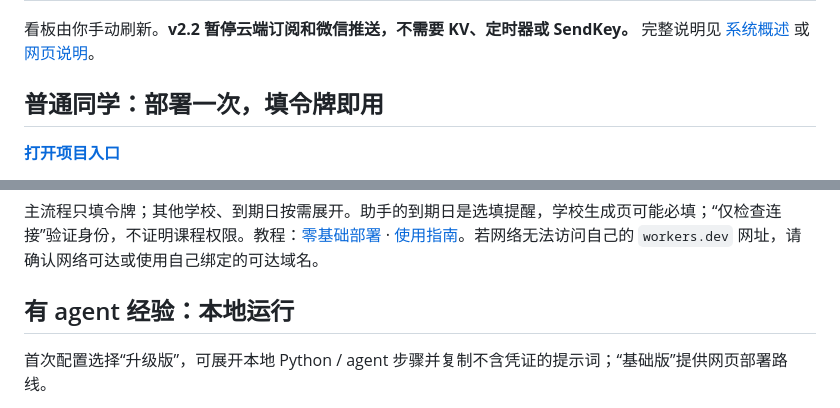
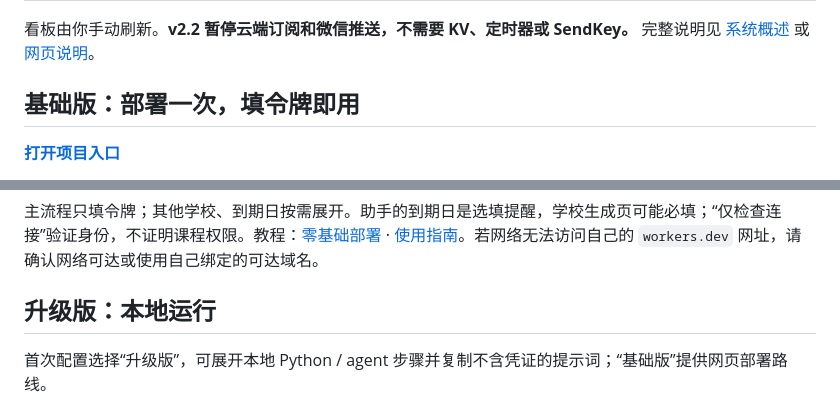
Before and after one commit to Famalhaut04/canvas-weekly-hub, a Markdown page: README.md, 2 parts joined by grey strips. Rendered like a GitHub page.

Commit message:
Revise README sections for clarity
Updated section titles and descriptions for clarity and consistency.

```diff
--- a/README.md
+++ b/README.md
@@ -17,7 +17,7 @@
 
 看板由你手动刷新。**v2.2 暂停云端订阅和微信推送，不需要 KV、定时器或 SendKey。** 完整说明见 [系统概述](docs/系统概述.md) 或 [网页说明](https://famalhaut04.github.io/canvas-weekly-hub/web/overview.html)。
 
-## 普通同学：部署一次，填令牌即用
+## 基础版：部署一次，填令牌即用
 
 **[打开项目入口](https://famalhaut04.github.io/canvas-weekly-hub/web/)**
 
@@ -34,7 +34,7 @@
 
 主流程只填令牌；其他学校、到期日按需展开。助手的到期日是选填提醒，学校生成页可能必填；“仅检查连接”验证身份，不证明课程权限。教程：[零基础部署](docs/Cloudflare部署图文教程.md) · [使用指南](docs/网页版使用指南.md)。若网络无法访问自己的 `workers.dev` 网址，请确认网络可达或使用自己绑定的可达域名。
 
-## 有 agent 经验：本地运行
+## 升级版：本地运行
 
 首次配置选择“升级版”，可展开本地 Python / agent 步骤并复制不含凭证的提示词；“基础版”提供网页部署路线。
 
```
